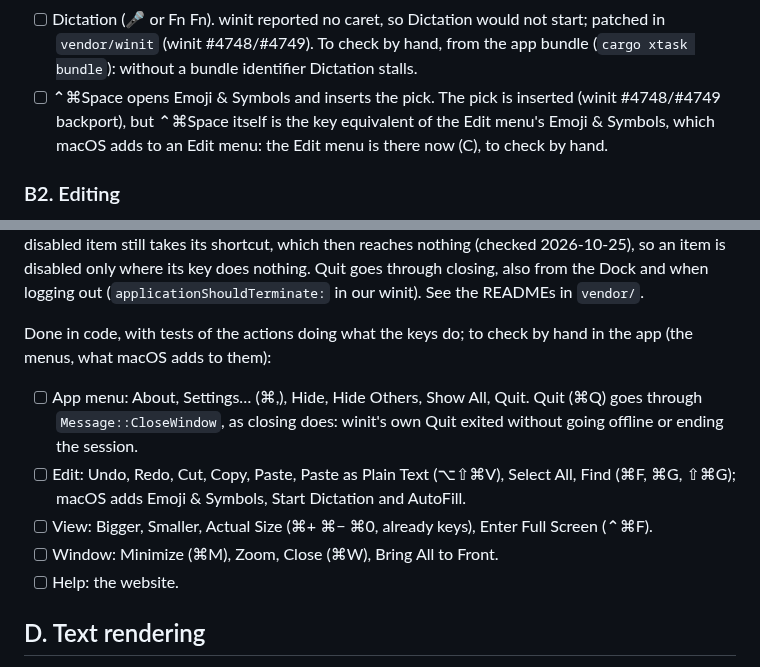
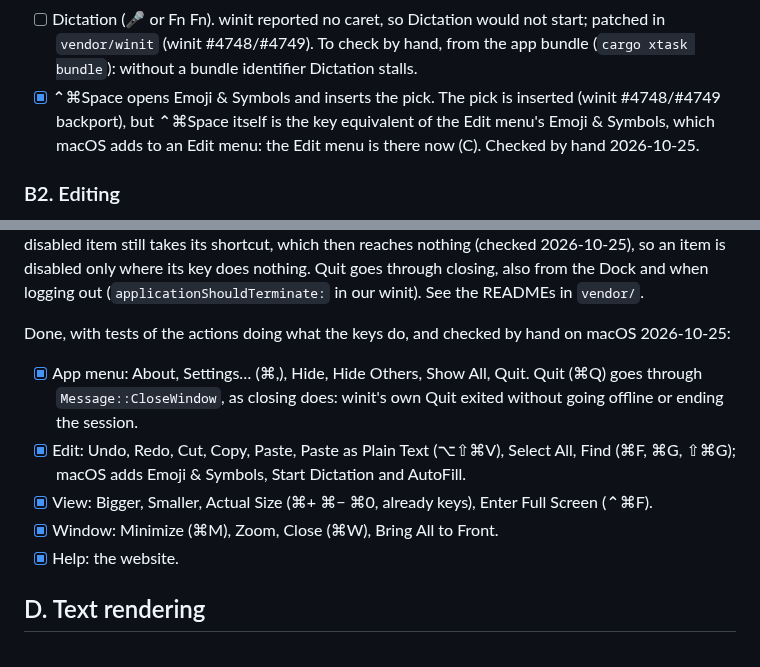
Before and after one commit to alex-robinson/Mtrx, a Markdown page: docs/native-behaviour.md, 2 parts joined by grey strips. GitHub-like rendering.

Commit message:
Checklist: menu bar, closing and ⌃⌘Space checked by hand

```diff
--- a/docs/native-behaviour.md
+++ b/docs/native-behaviour.md
@@ -150,10 +150,11 @@ so that Enter probably sends the half-composed text today.
       would not start; patched in `vendor/winit` (winit #4748/#4749). To
       check by hand, from the app bundle (`cargo xtask bundle`): without
       a bundle identifier Dictation stalls.
-- [ ] ⌃⌘Space opens Emoji & Symbols and inserts the pick. The pick is
+- [x] ⌃⌘Space opens Emoji & Symbols and inserts the pick. The pick is
       inserted (winit #4748/#4749 backport), but ⌃⌘Space itself is the key
       equivalent of the Edit menu's Emoji & Symbols, which macOS adds to an
-      Edit menu: the Edit menu is there now (C), to check by hand.
+      Edit menu: the Edit menu is there now (C). Checked by hand
+      2026-10-25.
 
 ### B2. Editing
 
@@ -208,19 +209,19 @@ item is disabled only where its key does nothing. Quit goes through
 closing, also from the Dock and when logging out (`applicationShouldTerminate:`
 in our winit). See the READMEs in `vendor/`.
 
-Done in code, with tests of the actions doing what the keys do; to check
-by hand in the app (the menus, what macOS adds to them):
+Done, with tests of the actions doing what the keys do, and checked by
+hand on macOS 2026-10-25:
 
-- [ ] App menu: About, Settings… (⌘,), Hide, Hide Others, Show All, Quit.
+- [x] App menu: About, Settings… (⌘,), Hide, Hide Others, Show All, Quit.
       Quit (⌘Q) goes through `Message::CloseWindow`, as closing does:
       winit's own Quit exited without going offline or ending the session.
-- [ ] Edit: Undo, Redo, Cut, Copy, Paste, Paste as Plain Text (⌥⇧⌘V),
+- [x] Edit: Undo, Redo, Cut, Copy, Paste, Paste as Plain Text (⌥⇧⌘V),
       Select All, Find (⌘F, ⌘G, ⇧⌘G); macOS adds Emoji & Symbols, Start
       Dictation and AutoFill.
-- [ ] View: Bigger, Smaller, Actual Size (⌘+ ⌘− ⌘0, already keys), Enter
+- [x] View: Bigger, Smaller, Actual Size (⌘+ ⌘− ⌘0, already keys), Enter
       Full Screen (⌃⌘F).
-- [ ] Window: Minimize (⌘M), Zoom, Close (⌘W), Bring All to Front.
-- [ ] Help: the website.
+- [x] Window: Minimize (⌘M), Zoom, Close (⌘W), Bring All to Front.
+- [x] Help: the website.
 
 ## D. Text rendering
 
```
Also changed, not shown: other parts of docs/native-behaviour.md (+1 -1 lines).
